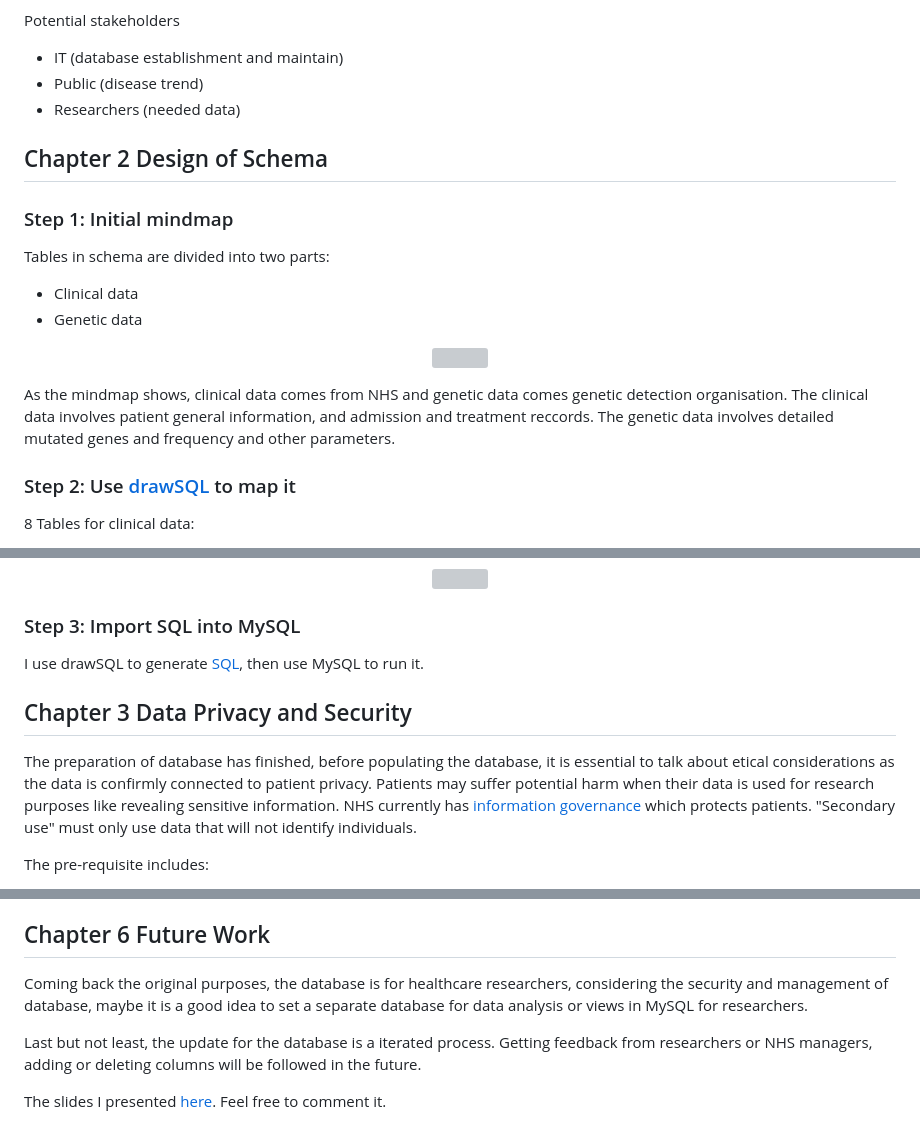
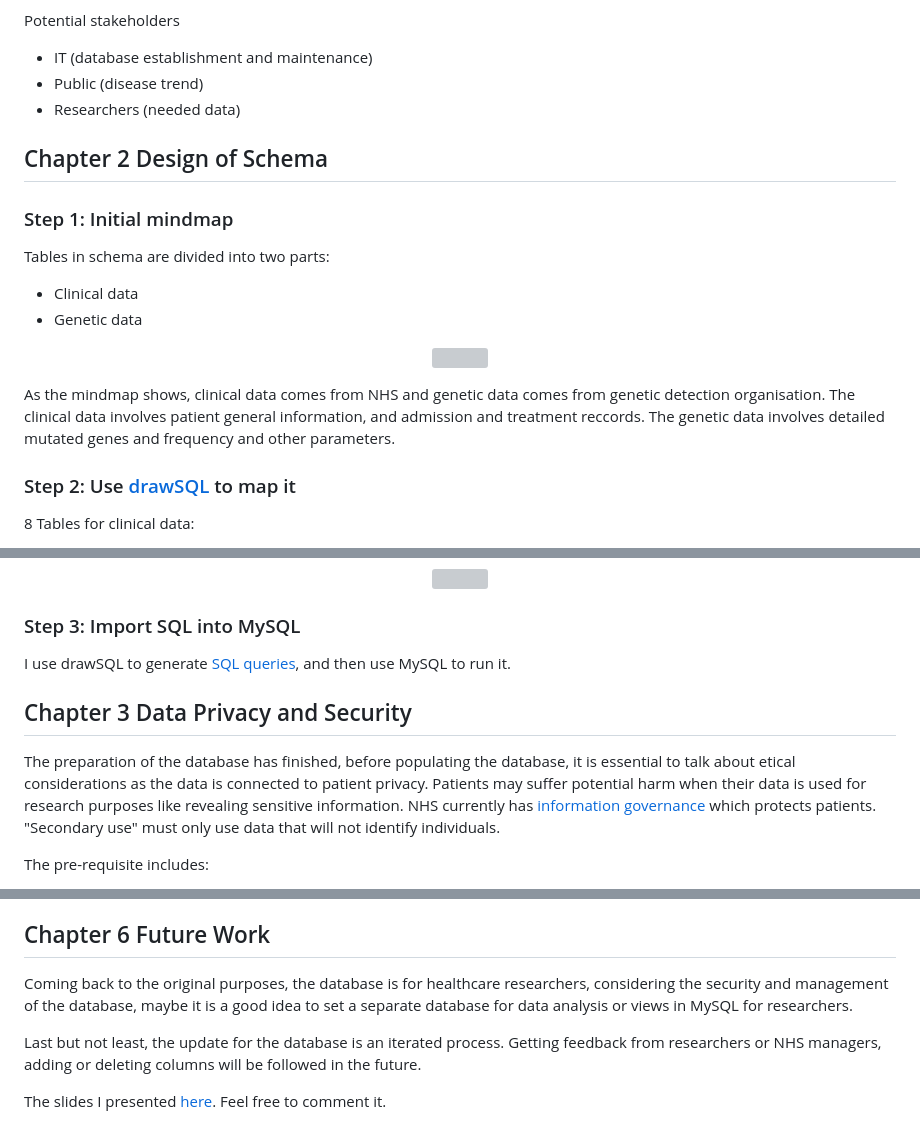
Before and after one commit to xiangivyli/data-science-portfolio, a Markdown page: Data Platform Design for Healthcare Research (Database)/README.md, 3 parts joined by grey strips. Drawn GitHub-style; grey boxes are pictures that could not be loaded.

```diff
--- a/Data Platform Design for Healthcare Research (Database)/README.md
+++ b/Data Platform Design for Healthcare Research (Database)/README.md
@@ -30,7 +30,7 @@ Potential audience:
  - Government Health Sectors
 
 Potential stakeholders
- - IT (database establishment and maintain)
+ - IT (database establishment and maintenance)
  - Public (disease trend)
  - Researchers (needed data)
 
@@ -44,7 +44,7 @@ Tables in schema are divided into two parts:
   <img src="https://github.com/xiangivyli/Data-Science-Porfolio/blob/main/Data%20Platform%20Design%20for%20Healthcare%20Research%20(Database)/Image/Schema%20mindmap.png">
             </p>
 
-As the mindmap shows, clinical data comes from NHS and genetic data comes genetic detection organisation. The clinical data involves patient general information, and admission and treatment reccords. The genetic data involves detailed mutated genes and frequency and other parameters.
+As the mindmap shows, clinical data comes from NHS and genetic data comes from genetic detection organisation. The clinical data involves patient general information, and admission and treatment reccords. The genetic data involves detailed mutated genes and frequency and other parameters.
 
 ### Step 2: Use [drawSQL](https://drawsql.app/) to map it
 8 Tables for clinical data:
@@ -68,11 +68,11 @@ As the mindmap shows, clinical data comes from NHS and genetic data comes geneti
   </p>
 
 ### Step 3: Import SQL into MySQL
-I use drawSQL to generate [SQL](https://github.com/xiangivyli/Data-Science-Porfolio/blob/main/Data%20Platform%20Design%20for%20Healthcare%20Research%20(Database)/dataplatform_for_healthcare_research.sql), then use MySQL to run it.
+I use drawSQL to generate [SQL queries](https://github.com/xiangivyli/Data-Science-Porfolio/blob/main/Data%20Platform%20Design%20for%20Healthcare%20Research%20(Database)/dataplatform_for_healthcare_research.sql), and then use MySQL to run it.
 
 <a id = "ch3"></a>
 ## Chapter 3 Data Privacy and Security
-The preparation of database has finished, before populating the database, it is essential to talk about etical considerations as the data is confirmly connected to patient privacy. Patients may suffer potential harm when their data is used for research purposes like revealing sensitive information. NHS currently has [information governance](https://www.england.nhs.uk/ig/about/) which protects patients. "Secondary use" must only use data that will not identify individuals.
+The preparation of the database has finished, before populating the database, it is essential to talk about etical considerations as the data is connected to patient privacy. Patients may suffer potential harm when their data is used for research purposes like revealing sensitive information. NHS currently has [information governance](https://www.england.nhs.uk/ig/about/) which protects patients. "Secondary use" must only use data that will not identify individuals.
 
 The pre-requisite includes:
  - Obtain the appropriate consent from patients
@@ -106,8 +106,8 @@ When data is generated with time and simulated in the database, the ETL process
 
 <a id = "ch6"></a>
 ## Chapter 6 Future Work
-Coming back the original purposes, the database is for healthcare researchers, considering the security and management of database, maybe it is a good idea to set a separate database for data analysis or views in MySQL for researchers.
+Coming back to the original purposes, the database is for healthcare researchers, considering the security and management of the database, maybe it is a good idea to set a separate database for data analysis or views in MySQL for researchers.
 
-Last but not least, the update for the database is a iterated process. Getting feedback from researchers or NHS managers, adding or deleting columns will be followed in the future.
+Last but not least, the update for the database is an iterated process. Getting feedback from researchers or NHS managers, adding or deleting columns will be followed in the future.
 
 The slides I presented [here](https://github.com/xiangivyli/Data-Science-Porfolio/blob/main/Data%20Platform%20Design%20for%20Healthcare%20Research%20(Database)/0317Data%20Platform%20Design%20for%20healthcare%20research.pptx). Feel free to comment it.
```
